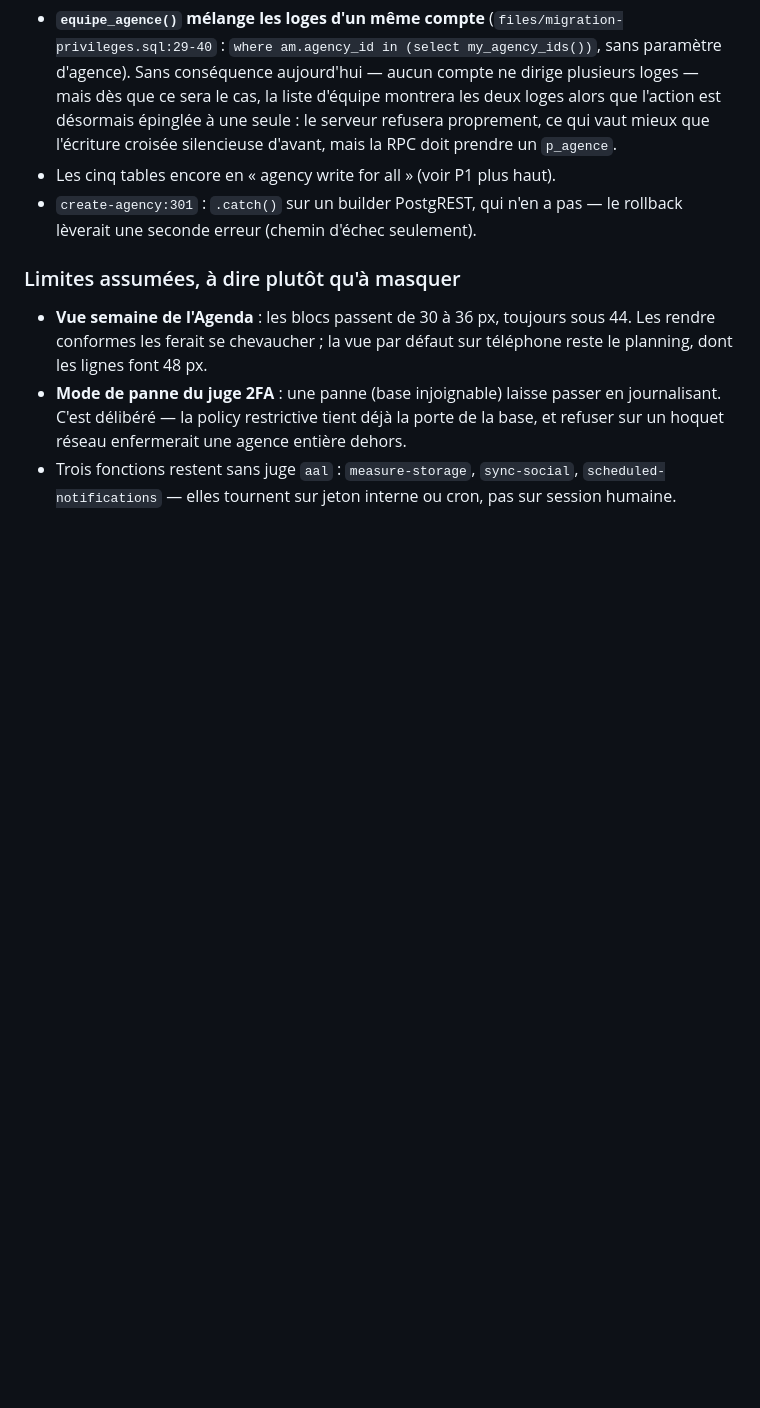
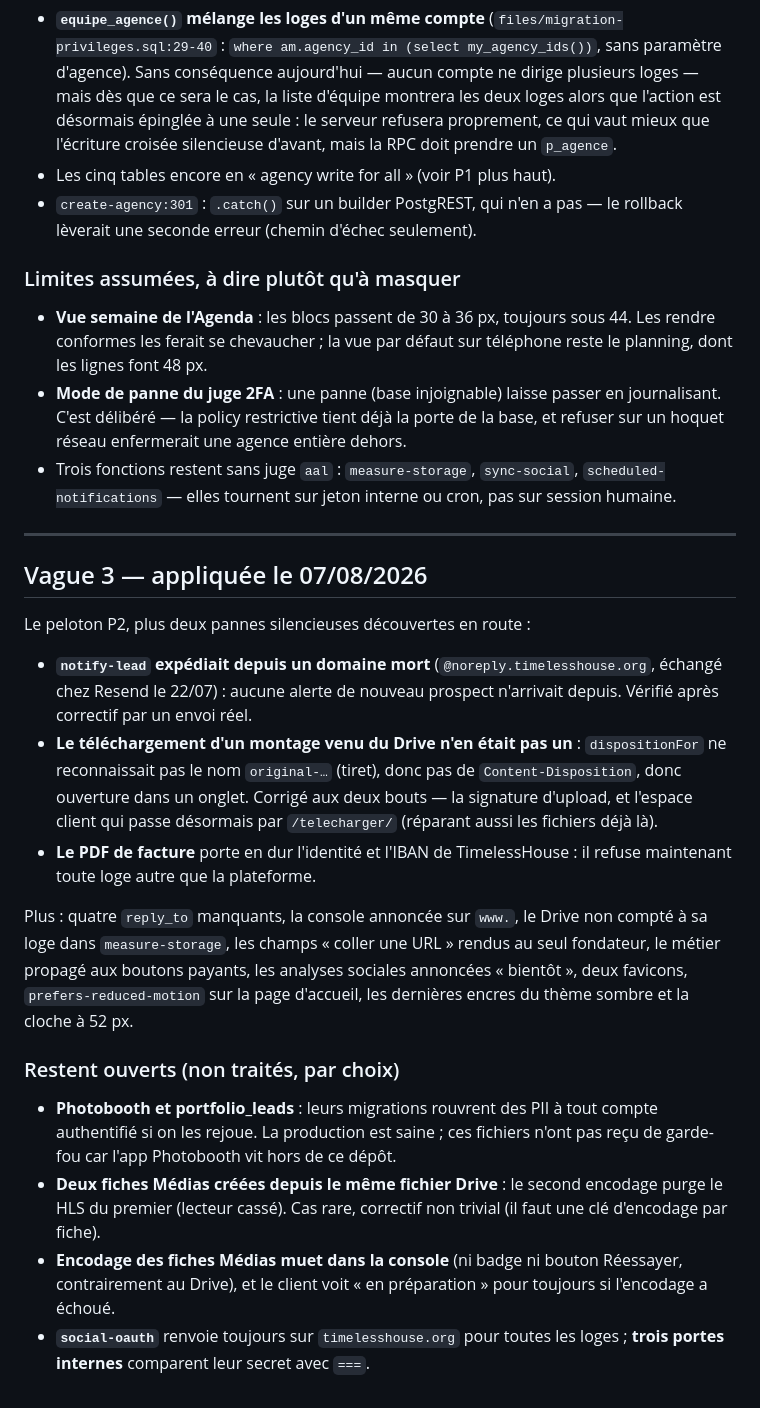
Before and after one commit to Gilou911/timelesshouse-website, a Markdown page: files/AUDIT-COHERENCE-2026-08.md, the part around the change. GitHub-like rendering; blank space fills up the shorter version.

Commit message:
Audit : la vague 3 et ce qui reste ouvert
Trois chantiers volontairement laissés : les migrations Photobooth
(l'app vit hors de ce dépôt), le HLS purgé quand deux fiches pointent
le même fichier du Drive, et l'encodage muet des fiches Médias.

Co-Authored-By: Claude Opus 5 <noreply@anthropic.com>

```diff
--- a/files/AUDIT-COHERENCE-2026-08.md
+++ b/files/AUDIT-COHERENCE-2026-08.md
@@ -290,3 +290,41 @@ finitions désormais intégrées. Ce qu'elle laisse ouvert :
 - Trois fonctions restent sans juge `aal` : `measure-storage`,
   `sync-social`, `scheduled-notifications` — elles tournent sur jeton
   interne ou cron, pas sur session humaine.
+
+
+---
+
+## Vague 3 — appliquée le 07/08/2026
+
+Le peloton P2, plus deux pannes silencieuses découvertes en route :
+
+- **`notify-lead` expédiait depuis un domaine mort** (`@noreply.timelesshouse.org`,
+  échangé chez Resend le 22/07) : aucune alerte de nouveau prospect
+  n'arrivait depuis. Vérifié après correctif par un envoi réel.
+- **Le téléchargement d'un montage venu du Drive n'en était pas un** :
+  `dispositionFor` ne reconnaissait pas le nom `original-…` (tiret), donc
+  pas de `Content-Disposition`, donc ouverture dans un onglet. Corrigé aux
+  deux bouts — la signature d'upload, et l'espace client qui passe
+  désormais par `/telecharger/` (réparant aussi les fichiers déjà là).
+- **Le PDF de facture** porte en dur l'identité et l'IBAN de TimelessHouse :
+  il refuse maintenant toute loge autre que la plateforme.
+
+Plus : quatre `reply_to` manquants, la console annoncée sur `www.`, le Drive
+non compté à sa loge dans `measure-storage`, les champs « coller une URL »
+rendus au seul fondateur, le métier propagé aux boutons payants, les analyses
+sociales annoncées « bientôt », deux favicons, `prefers-reduced-motion` sur
+la page d'accueil, les dernières encres du thème sombre et la cloche à 52 px.
+
+### Restent ouverts (non traités, par choix)
+
+- **Photobooth et portfolio_leads** : leurs migrations rouvrent des PII à tout
+  compte authentifié si on les rejoue. La production est saine ; ces fichiers
+  n'ont pas reçu de garde-fou car l'app Photobooth vit hors de ce dépôt.
+- **Deux fiches Médias créées depuis le même fichier Drive** : le second
+  encodage purge le HLS du premier (lecteur cassé). Cas rare, correctif non
+  trivial (il faut une clé d'encodage par fiche).
+- **Encodage des fiches Médias muet dans la console** (ni badge ni bouton
+  Réessayer, contrairement au Drive), et le client voit « en préparation »
+  pour toujours si l'encodage a échoué.
+- **`social-oauth`** renvoie toujours sur `timelesshouse.org` pour toutes les
+  loges ; **trois portes internes** comparent leur secret avec `===`.
```
